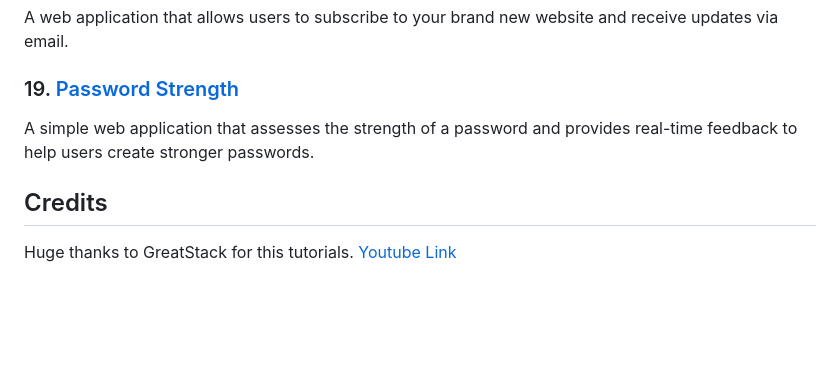
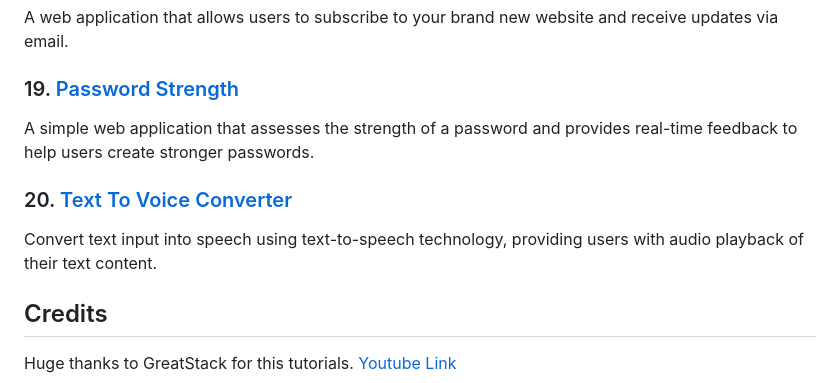
Before and after one commit to josefigarola/JS_Practices, a Markdown page: README.md, the part around the change. GitHub-like rendering; blank space fills up the shorter version.

```diff
--- a/README.md
+++ b/README.md
@@ -77,6 +77,9 @@ A web application that allows users to subscribe to your brand new website and r
 ### 19. [Password Strength](PasswordStrengthApp)
 A simple web application that assesses the strength of a password and provides real-time feedback to help users create stronger passwords.
 
+### 20. [Text To Voice Converter](TextToVoiceConverterApp)
+Convert text input into speech using text-to-speech technology, providing users with audio playback of their text content.
+
 ## Credits
 Huge thanks to GreatStack for this tutorials.
 [Youtube Link](https://www.youtube.com/@GreatStackDev)
```
